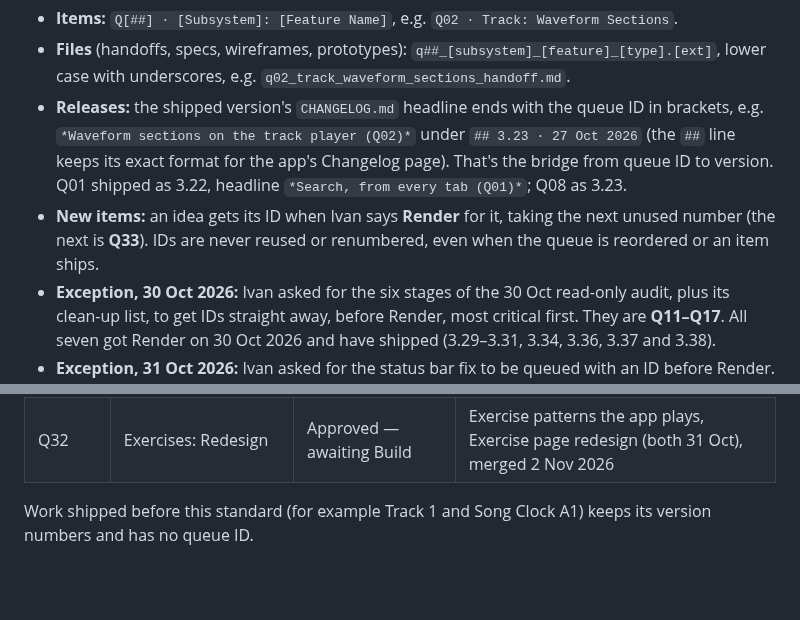
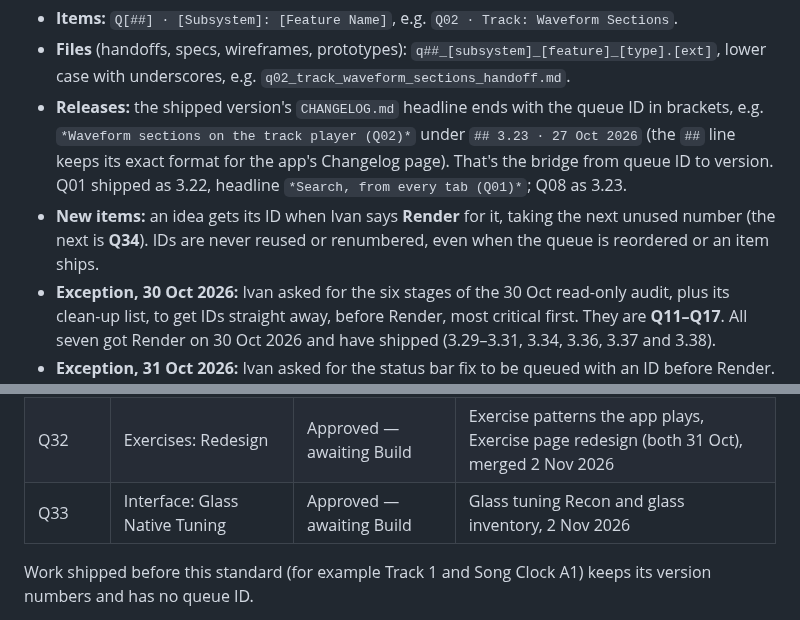
Before and after one commit to imperialfox/Vocal-Sessions, a Markdown page: RENDER_QUEUE.md, 2 parts joined by grey strips. GitHub-like rendering; blank space fills up the shorter version.

Commit message:
Queue: record Render for Q33
Co-Authored-By: Claude Opus 5.5 <noreply@anthropic.com>
Claude-Session: https://claude.ai/code/session_01KPEKdLEuu4P1QixU2hYwku

```diff
--- a/RENDER_QUEUE.md
+++ b/RENDER_QUEUE.md
@@ -16,7 +16,7 @@ Every queued item has a queue ID and a standard name, used in the queue, in hand
 - **Items:** `Q[##] · [Subsystem]: [Feature Name]`, e.g. `Q02 · Track: Waveform Sections`.
 - **Files** (handoffs, specs, wireframes, prototypes): `q##_[subsystem]_[feature]_[type].[ext]`, lower case with underscores, e.g. `q02_track_waveform_sections_handoff.md`.
 - **Releases:** the shipped version's `CHANGELOG.md` headline ends with the queue ID in brackets, e.g. `*Waveform sections on the track player (Q02)*` under `## 3.23 · 27 Oct 2026` (the `##` line keeps its exact format for the app's Changelog page). That's the bridge from queue ID to version. Q01 shipped as 3.22, headline `*Search, from every tab (Q01)*`; Q08 as 3.23.
-- **New items:** an idea gets its ID when Ivan says **Render** for it, taking the next unused number (the next is **Q33**). IDs are never reused or renumbered, even when the queue is reordered or an item ships.
+- **New items:** an idea gets its ID when Ivan says **Render** for it, taking the next unused number (the next is **Q34**). IDs are never reused or renumbered, even when the queue is reordered or an item ships.
 - **Exception, 30 Oct 2026:** Ivan asked for the six stages of the 30 Oct read-only audit, plus its clean-up list, to get IDs straight away, before Render, most critical first. They are **Q11–Q17**. All seven got Render on 30 Oct 2026 and have shipped (3.29–3.31, 3.34, 3.36, 3.37 and 3.38).
 - **Exception, 31 Oct 2026:** Ivan asked for the status bar fix to be queued with an ID before Render. It is **Q23**; Render and Build followed the same evening (shipped in 3.33).
 
@@ -56,6 +56,7 @@ Every ID with its **Status** (`Awaiting Render`, `Approved — awaiting Build`,
 | Q30 | Atlas: Lightbox Core | Approved — awaiting Build | Visual App Atlas stage 1, Lightbox, 2 Nov 2026 |
 | Q31 | Atlas: Map and Notes | Approved — awaiting Build | Visual App Atlas stage 2, map, notes, export, changes since last scan, 2 Nov 2026 |
 | Q32 | Exercises: Redesign | Approved — awaiting Build | Exercise patterns the app plays, Exercise page redesign (both 31 Oct), merged 2 Nov 2026 |
+| Q33 | Interface: Glass Native Tuning | Approved — awaiting Build | Glass tuning Recon and glass inventory, 2 Nov 2026 |
 
 Work shipped before this standard (for example Track 1 and Song Clock A1) keeps its version numbers and has no queue ID.
 
```
Also changed, not shown: other parts of RENDER_QUEUE.md (+51 -1 lines).
